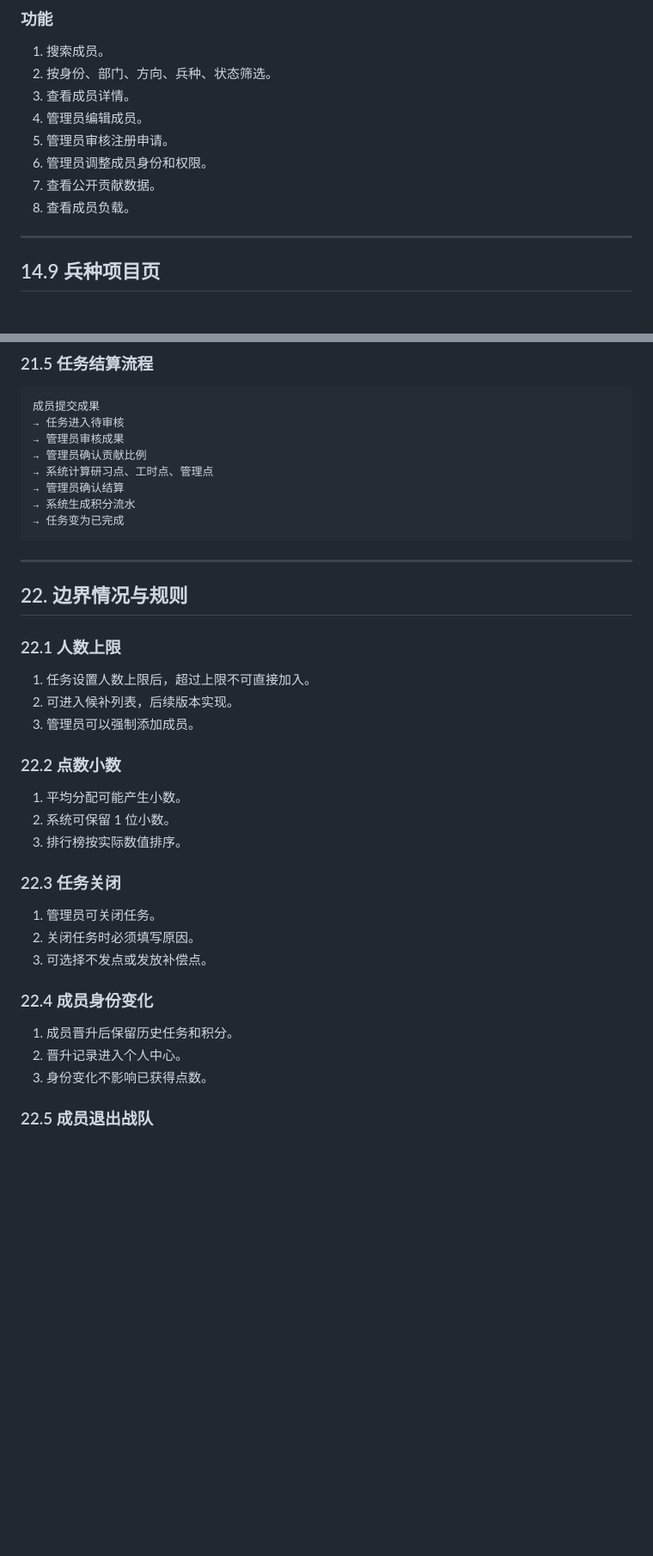
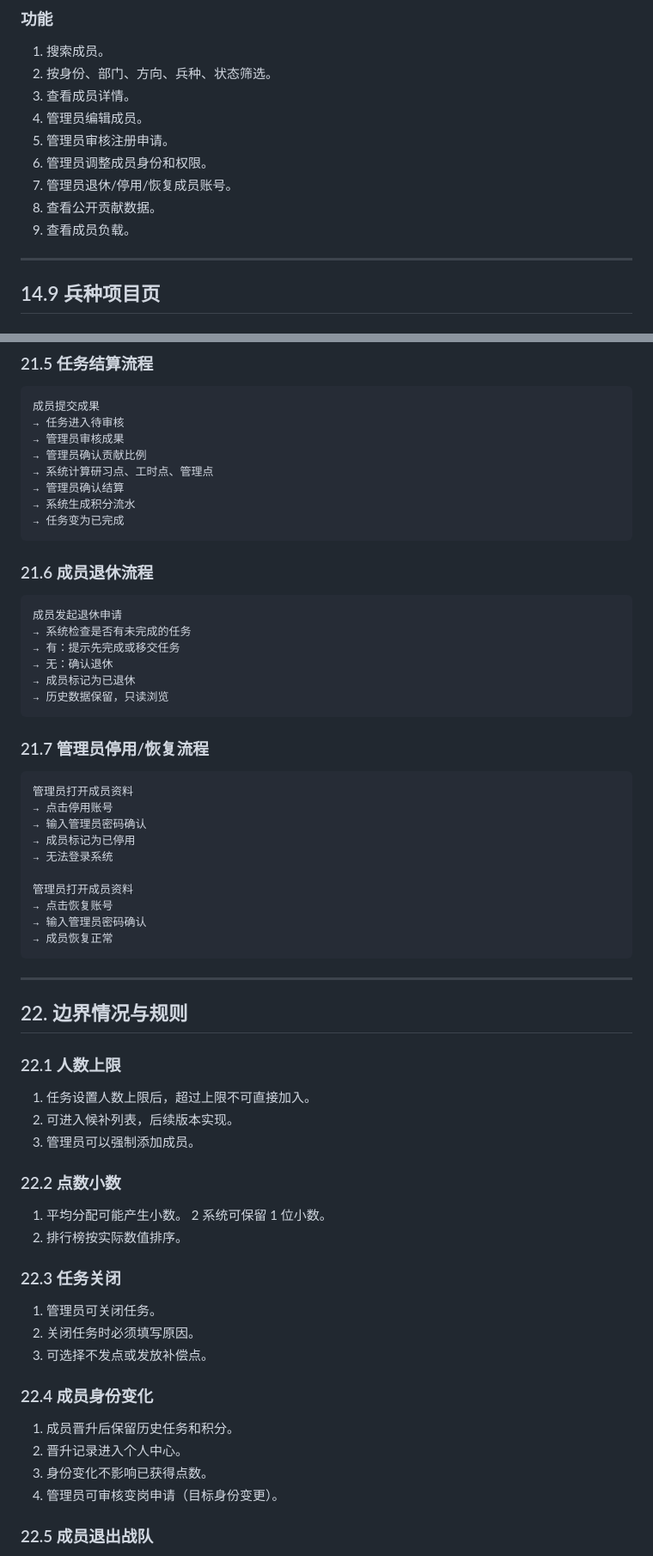
Before and after one commit to xuyan623/LionHub_web, a Markdown page: 醒狮战队协作中枢_prd.md, 2 parts joined by grey strips. Shown at 86% size. Drawn GitHub-style; blank space fills up the shorter version.

````diff
--- a/醒狮战队协作中枢_prd.md
+++ b/醒狮战队协作中枢_prd.md
@@ -901,8 +897,9 @@ V1 阶段暂不重点实现以下内容：
 4. 管理员编辑成员。
 5. 管理员审核注册申请。
 6. 管理员调整成员身份和权限。
-7. 查看公开贡献数据。
-8. 查看成员负载。
+7. 管理员退休/停用/恢复成员账号。
+8. 查看公开贡献数据。
+9. 查看成员负载。
 
 ---
 
@@ -1330,6 +1339,32 @@ V1 阶段建议支持站内通知，后续可扩展邮件或企业微信。
 → 任务变为已完成
 ```
 
+### 21.6 成员退休流程
+
+```text
+成员发起退休申请
+→ 系统检查是否有未完成的任务
+→ 有：提示先完成或移交任务
+→ 无：确认退休
+→ 成员标记为已退休
+→ 历史数据保留，只读浏览
+```
+
+### 21.7 管理员停用/恢复流程
+
+```text
+管理员打开成员资料
+→ 点击停用账号
+→ 输入管理员密码确认
+→ 成员标记为已停用
+→ 无法登录系统
+
+管理员打开成员资料
+→ 点击恢复账号
+→ 输入管理员密码确认
+→ 成员恢复正常
+```
+
 ---
 
 ## 22. 边界情况与规则
@@ -1343,7 +1378,7 @@ V1 阶段建议支持站内通知，后续可扩展邮件或企业微信。
 ### 22.2 点数小数
 
 1. 平均分配可能产生小数。
-2. 系统可保留 1 位小数。
+2 系统可保留 1 位小数。
 3. 排行榜按实际数值排序。
 
 ### 22.3 任务关闭
@@ -1357,6 +1392,7 @@ V1 阶段建议支持站内通知，后续可扩展邮件或企业微信。
 1. 成员晋升后保留历史任务和积分。
 2. 晋升记录进入个人中心。
 3. 身份变化不影响已获得点数。
+4. 管理员可审核变岗申请（目标身份变更）。
 
 ### 22.5 成员退出战队
 
````
Also changed, not shown: other parts of 醒狮战队协作中枢_prd.md (+182 -75 lines).
